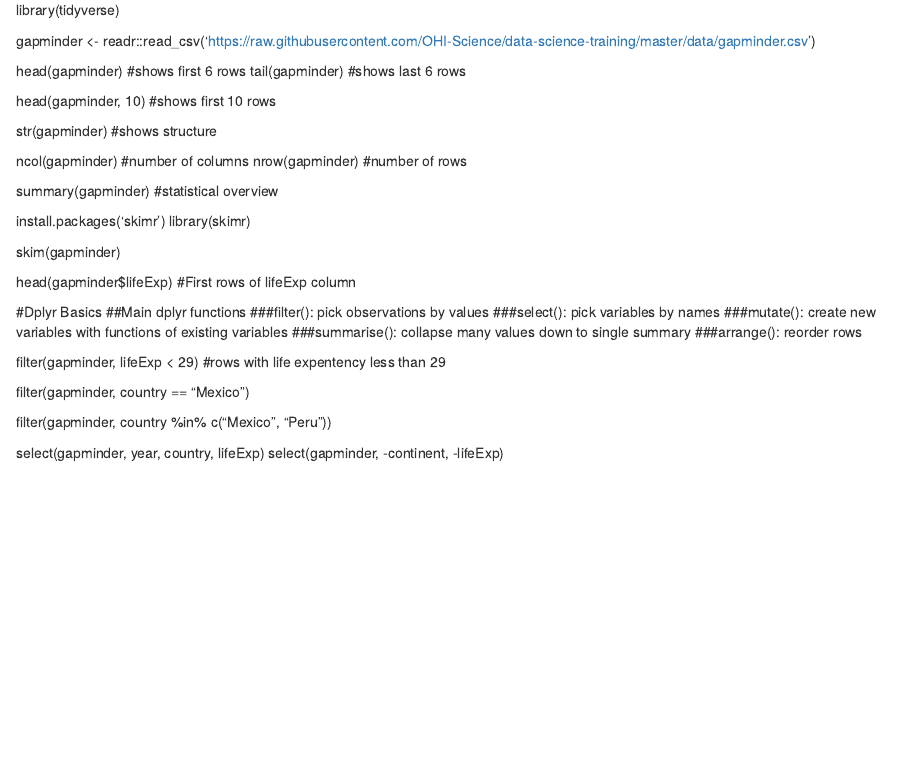
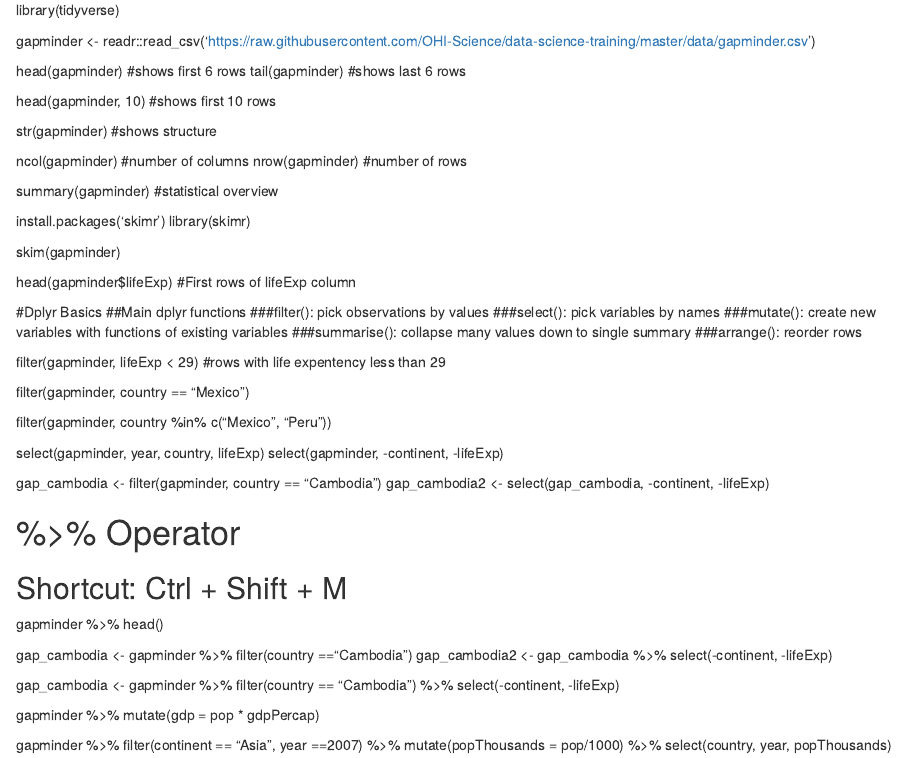
Before and after one commit to jenna-peed/Quickstart, an R Markdown document (gapminder-wrangle.Rmd): the page in a window 1100 px wide, from 160 px down. Rendered offline with R 4.5, knitr and Pandoc, with nearby package versions.

Commit message:
gapminder

```diff
--- a/gapminder-wrangle.Rmd
+++ b/gapminder-wrangle.Rmd
@@ -50,3 +50,25 @@ filter(gapminder, country %in% c("Mexico", "Peru"))
 
 select(gapminder, year, country, lifeExp)
 select(gapminder, -continent, -lifeExp)
+
+gap_cambodia <- filter(gapminder, country == "Cambodia")
+gap_cambodia2 <- select(gap_cambodia, -continent, -lifeExp)
+
+# %>% Operator
+## Shortcut: Ctrl + Shift + M
+gapminder %>%  head()
+
+gap_cambodia <- gapminder %>%  filter(country =="Cambodia")
+gap_cambodia2 <- gap_cambodia %>% select(-continent, -lifeExp)
+
+gap_cambodia <- gapminder %>%
+  filter(country == "Cambodia") %>%
+  select(-continent, -lifeExp)
+
+gapminder %>%
+  mutate(gdp = pop * gdpPercap)
+
+gapminder %>%
+  filter(continent == "Asia", year ==2007) %>%
+  mutate(popThousands = pop/1000) %>%
+  select(country, year, popThousands)
```
